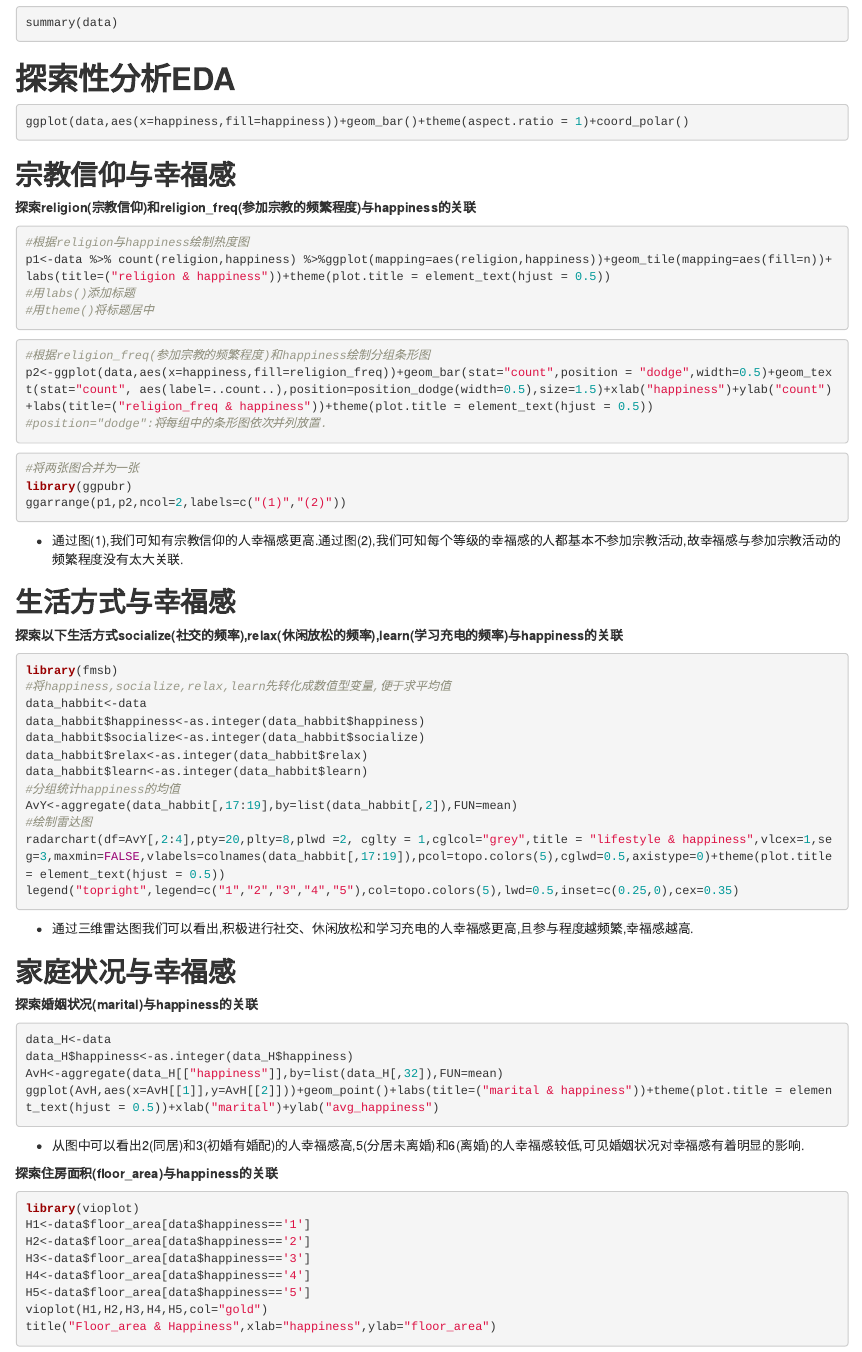
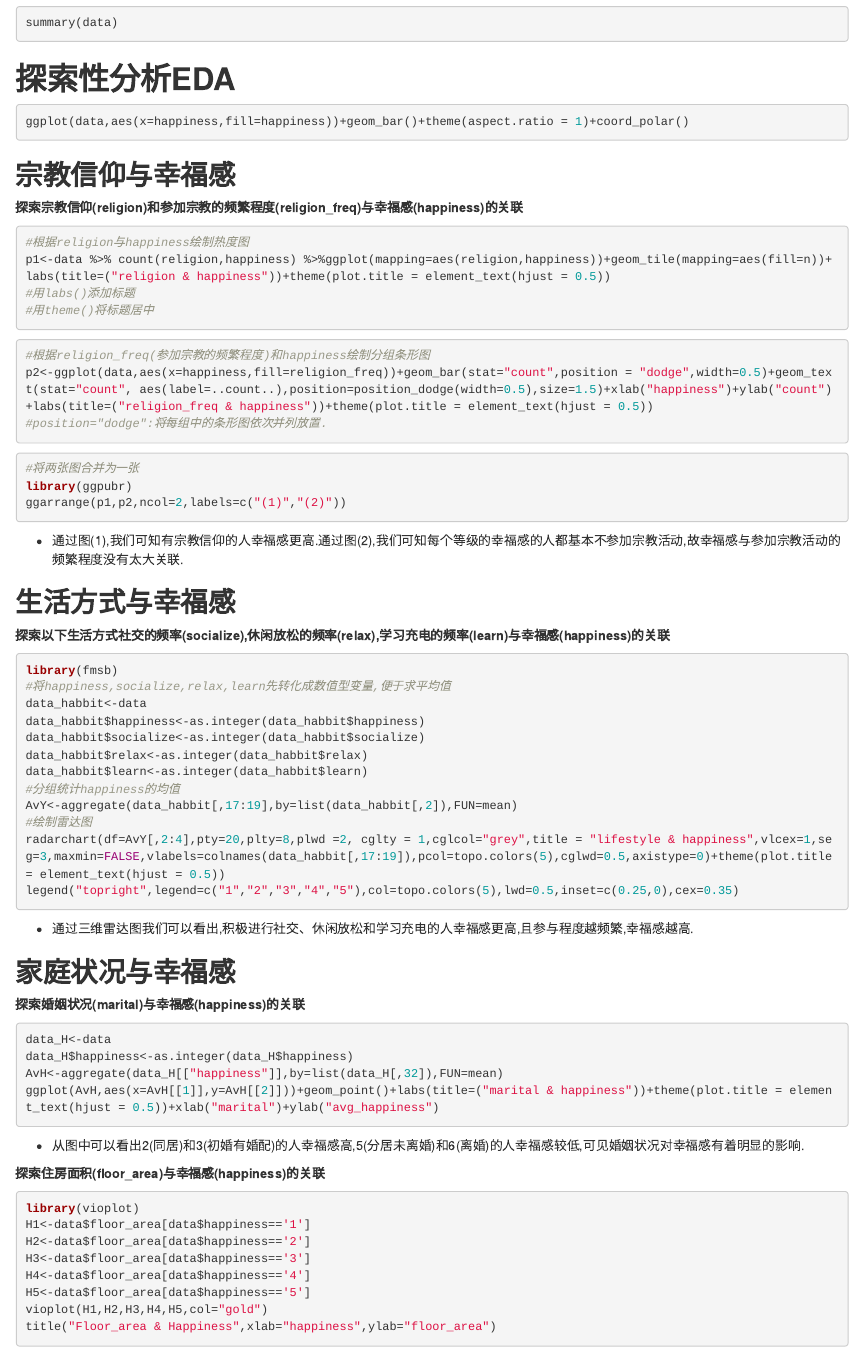
Before and after one commit to bdanalysisc/test, an R Markdown document (BDA_report.Rmd): the page in a window 1100 px wide, from 6180 px down. Rendered offline with R 4.5, knitr and Pandoc, with nearby package versions; the code chunks are not run, so their results and figures are left out.

Commit message:
Update BDA_report.Rmd

````diff
--- a/BDA_report.Rmd
+++ b/BDA_report.Rmd
@@ -318,7 +318,7 @@ ggplot(data,aes(x=happiness,fill=happiness))+geom_bar()+theme(aspect.ratio = 1)+
 
 ## **宗教信仰与幸福感**
 
-**探索religion(宗教信仰)和religion_freq(参加宗教的频繁程度)与happiness的关联**
+**探索宗教信仰(religion)和参加宗教的频繁程度(religion_freq)与幸福感(happiness)的关联**
 
 ```{r}
 #根据religion与happiness绘制热度图
@@ -345,7 +345,7 @@ ggarrange(p1,p2,ncol=2,labels=c("(1)","(2)"))
 
 ##  **生活方式与幸福感**
 
-**探索以下生活方式socialize(社交的频率),relax(休闲放松的频率),learn(学习充电的频率)与happiness的关联**
+**探索以下生活方式社交的频率(socialize),休闲放松的频率(relax),学习充电的频率(learn)与幸福感(happiness)的关联**
 
 ```{r}
 library(fmsb)
@@ -366,7 +366,7 @@ legend("topright",legend=c("1","2","3","4","5"),col=topo.colors(5),lwd=0.5,inset
 
 ## **家庭状况与幸福感**
 
-**探索婚姻状况(marital)与happiness的关联**
+**探索婚姻状况(marital)与幸福感(happiness)的关联**
 
 ```{r}
 data_H<-data
@@ -379,7 +379,7 @@
 -  从图中可以看出2(同居)和3(初婚有婚配)的人幸福感高,5(分居未离婚)和6(离婚)的人幸福感较低,可见婚姻状况对幸福感有着明显的影响.
 
 
-**探索住房面积(floor_area)与happiness的关联**
+**探索住房面积(floor_area)与幸福感(happiness)的关联**
 
 ```{r}
 library(vioplot)
````
